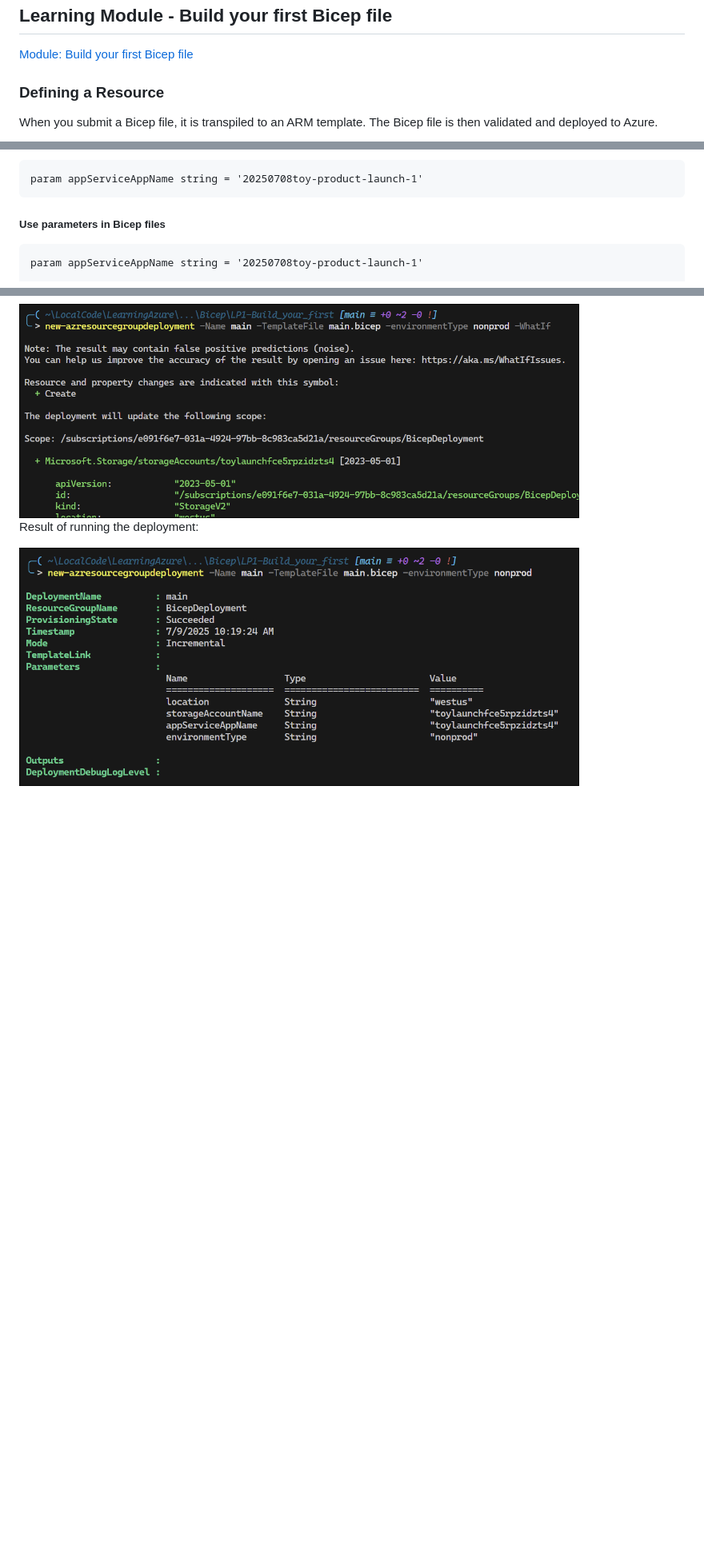
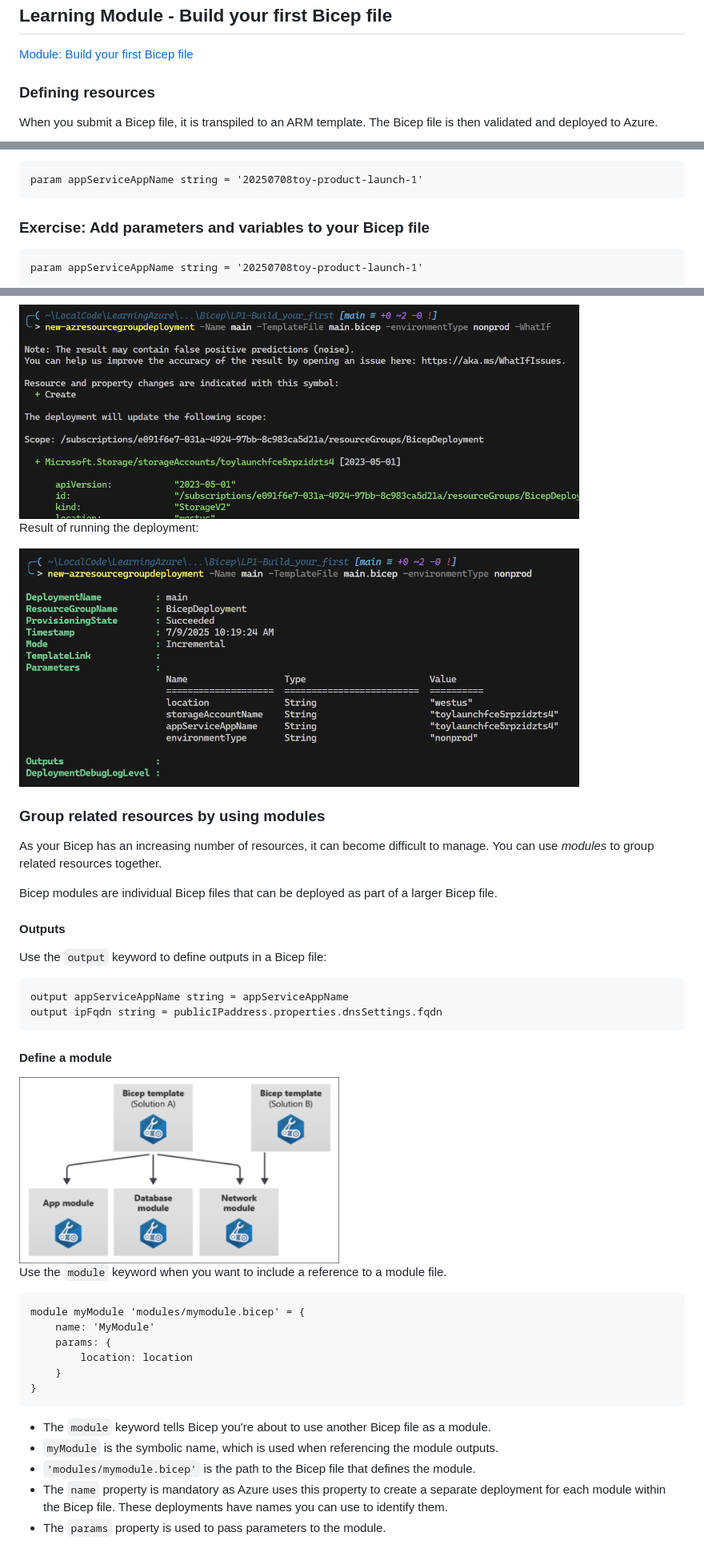
Before and after one commit to Greg-T8/LearningAzure, a Markdown page: Exploration/notes.md, 3 parts joined by grey strips. Shown at 80% size. GitHub-like rendering; pictures changed too: Exploration/images/1753869997093.png (added); blank space fills up the shorter version.

Commit message:
Notes: Update Bicep documentation with new sections on resource grouping and module definitions

````diff
--- a/Exploration/notes.md
+++ b/Exploration/notes.md
@@ -82,7 +85,7 @@ Bicep CLI version 0.36.1 (a727ed087a)
 
 [Module: Build your first Bicep file](https://learn.microsoft.com/en-us/training/modules/build-first-bicep-file/)
 
-### Defining a Resource
+### Defining resources
 
 When you submit a Bicep file, it is transpiled to an ARM template. The Bicep file is then validated and deployed to Azure.
 
@@ -260,7 +263,7 @@ You can provide a default value for a parameter, which is used if no value is pr
 param appServiceAppName string = '20250708toy-product-launch-1'
 ```
 
-##### Use parameters in Bicep files
+### Exercise: Add parameters and variables to your Bicep file
 
 ```bicep
 param appServiceAppName string = '20250708toy-product-launch-1'
@@ -446,3 +449,38 @@ New-AzResourceGroupDeployment -Name main -TemplateFile main.bicep -environmentTy
 Result of running the deployment:
 
 <img src="images/1752056489132.png" alt="alt text" width="700">
+
+### Group related resources by using modules
+
+As your Bicep has an increasing number of resources, it can become difficult to manage. You can use *modules* to group related resources together.
+
+Bicep modules are individual Bicep files that can be deployed as part of a larger Bicep file.
+
+#### Outputs
+
+Use the `output` keyword to define outputs in a Bicep file:
+
+```bicep
+output appServiceAppName string = appServiceAppName
+output ipFqdn string = publicIPaddress.properties.dnsSettings.fqdn
+```
+
+#### Define a module
+
+<img src='images/1753869997093.png' width='400'>
+
+Use the `module` keyword when you want to include a reference to a module file.
+
+```bicep
+module myModule 'modules/mymodule.bicep' = {
+    name: 'MyModule'
+    params: {
+        location: location
+    }
+}
+```
+- The `module` keyword tells Bicep you're about to use another Bicep file as a module.
+- `myModule` is the symbolic name, which is used when referencing the module outputs.
+- `'modules/mymodule.bicep'` is the path to the Bicep file that defines the module.
+- The `name` property is mandatory as Azure uses this property to create a separate deployment for each module within the Bicep file. These deployments have names you can use to identify them.
+- The `params` property is used to pass parameters to the module.
````
Also changed, not shown: other parts of Exploration/notes.md (+21 -18 lines).
